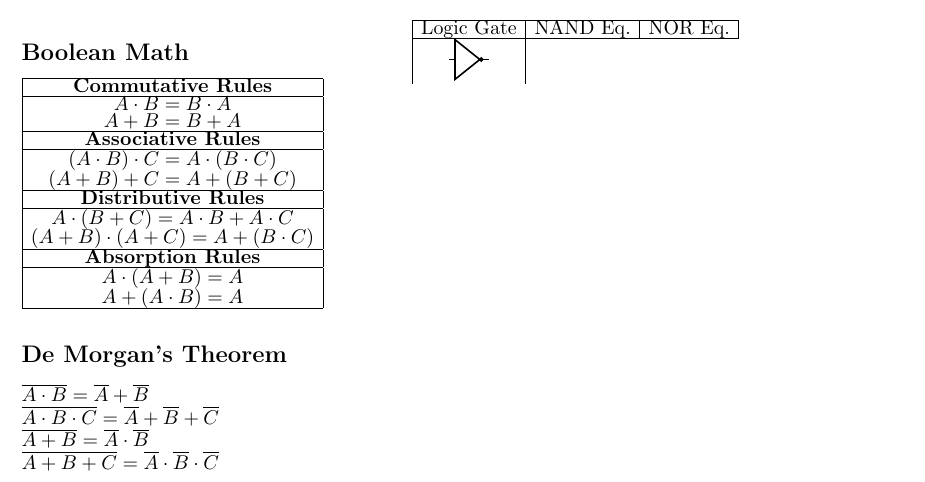
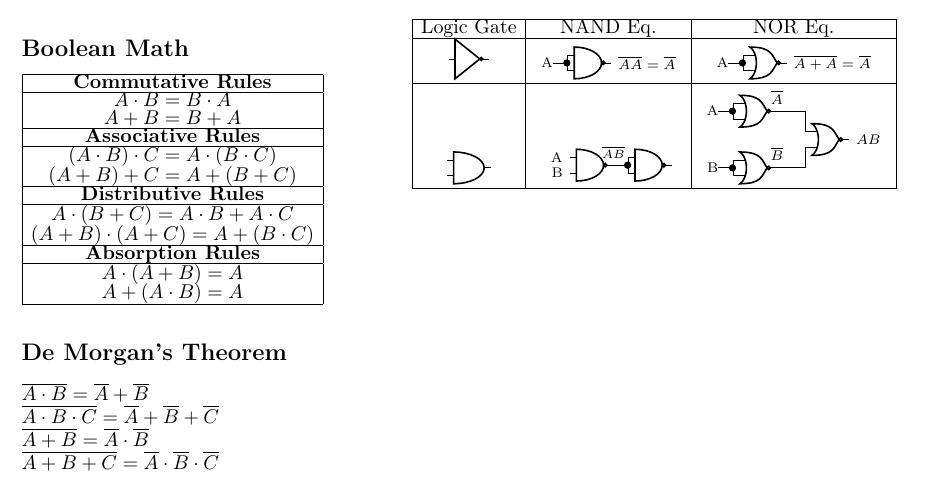
Before and after one commit to palamaramt/School, a LaTeX problem sheet (Electronics/Exam_3/Exam_3.tex): part of the page, cut so that both start at the same text. Compiled offline with pdfLaTeX.

Commit message:
Begins adding NAND and NOR equivalent circuit table.

```diff
--- a/Electronics/Exam_3/Exam_3.tex
+++ b/Electronics/Exam_3/Exam_3.tex
@@ -5,7 +5,7 @@
 \usepackage{array}
 \usepackage{amsmath}
 \usepackage{amssymb}
-
+\usepackage{lmodern}
 \usepackage{kantlipsum}
 
 \setlength\parindent{0pt}
@@ -211,11 +211,80 @@ $\overline{A+B+C} = \overline{A} \cdot \overline{B} \cdot \overline{C}$
 	\item $\overline{A\oplus B}=AB+\overline{A}\cdot \overline{B}$
 \end{enumerate}
 
-\begin{tabular}{|c|c|c|}
+\begin{tabular}[c]{|c|c|c|}
 	\hline
 	Logic Gate & NAND Eq. & NOR Eq. \\
 	\hline
+	% ----- not ----- %
 	\tikz \draw (0,0) node[not port, scale = 0.5] {};
+	&
+	\begin{circuitikz}
+		\ctikzset{logic ports origin =center}
+		\draw (0.65,0) node[nand port,scale = 0.5] (nandnot) {}
+			(nandnot.in 1) node[anchor=east] {}
+			(nandnot.in 2) node[anchor=east] {}
+			(nandnot.out) node[anchor=west] [font=\fontsize{7}{0}\selectfont] {$\overline{AA}=\overline{A}$}
+			(0,0) -| (nandnot.in 1)
+			(0,0) -| (nandnot.in 2)
+			(0.25,0) node[circ]{}
+			(-0.1,0) node [font=\fontsize{7}{0}\selectfont] {A}
+	;\end{circuitikz}
+	&
+	\begin{circuitikz}
+		\ctikzset{logic ports origin =center}
+		\draw (0.65,0) node[nor port,scale = 0.5] (nornot) {}
+			(nornot.in 1) node[anchor=east] {}
+			(nornot.in 2) node[anchor=east] {}
+			(nornot.out) node[anchor=west] [font=\fontsize{7}{0}\selectfont] {$\overline{A+A}=\overline{A}$}
+			(0,0) -| (nornot.in 1)
+			(0,0) -| (nornot.in 2)
+			(0.25,0) node[circ]{}
+			(-0.1,0) node [font=\fontsize{7}{0}\selectfont] {A}
+	;\end{circuitikz}\\
+	\hline
+	% ----- and ----- %
+	\tikz \draw (0,0) node[and port, scale = 0.5] {};
+	&
+	\begin{circuitikz}
+		\ctikzset{logic ports origin = center}
+		\draw (0,0) node[nand port, scale = 0.5] (nand1) {}
+		(nand1.in 1) node[anchor = east] [font=\fontsize{7}{0}\selectfont] {A}
+		(nand1.in 2) node[anchor = east] [font=\fontsize{7}{0}\selectfont] {B}
+		(nand1.out) node[anchor = west, above] [font=\fontsize{6}{0}\selectfont] {$\overline{AB}$}
+		(nand1.out) -- ++(0.25,0) node[circ] (con) {}
+		(con) ++(0.4,0) node[nand port, scale = 0.5, anchor = center] (nand2) {}
+		(nand2.in 1) node[anchor = east] {}
+		(nand2.in 2) node[anchor = east] {}
+		(con) -| (nand2.in 1)
+		(con) -| (nand2.in 2)
+	;\end{circuitikz}
+	&
+	\begin{circuitikz}
+	\ctikzset{logic ports origin =center}
+		\draw (0.65,0) node[nor port,scale = 0.5] (nor1) {}
+			(nor1.in 1) node[anchor=east] {}
+			(nor1.in 2) node[anchor=east] {}
+			(nor1.out) node[anchor=east, above] [font=\fontsize{7}{0}\selectfont] {$\overline{A}$}
+			(0,0) -| (nor1.in 1)
+			(0,0) -| (nor1.in 2)
+			(0.25,0) node[circ]{}
+			(-0.1,0) node [font=\fontsize{7}{0}\selectfont] {A}
+
+			(0.65,-1) node[nor port,scale = 0.5] (nor2) {}
+			(nor2.in 1) node[anchor=east] {}
+			(nor2.in 2) node[anchor=east] {}
+			(nor2.out) node[anchor=east, above] [font=\fontsize{7}{0}\selectfont] {$\overline{B}$}
+			(0,-1) -| (nor2.in 1)
+			(0,-1) -| (nor2.in 2)
+			(0.25,-1) node[circ]{}
+			(-0.1,-1) node [font=\fontsize{7}{0}\selectfont] {B}
+
+			(nor1.out) -| ++(0.5,-0.36) node[nor port, scale = 0.5, anchor = in 1] (nor3) {}
+			(nor3.in 2) node[anchor=east] {}
+			(nor3.out) node[anchor=west] [font=\fontsize{7}{0}\selectfont] {$AB$}
+			(nor2.out) -| (nor3.in 2)
+	;\end{circuitikz}\\
+	\hline
 \end{tabular}
 
 
```
